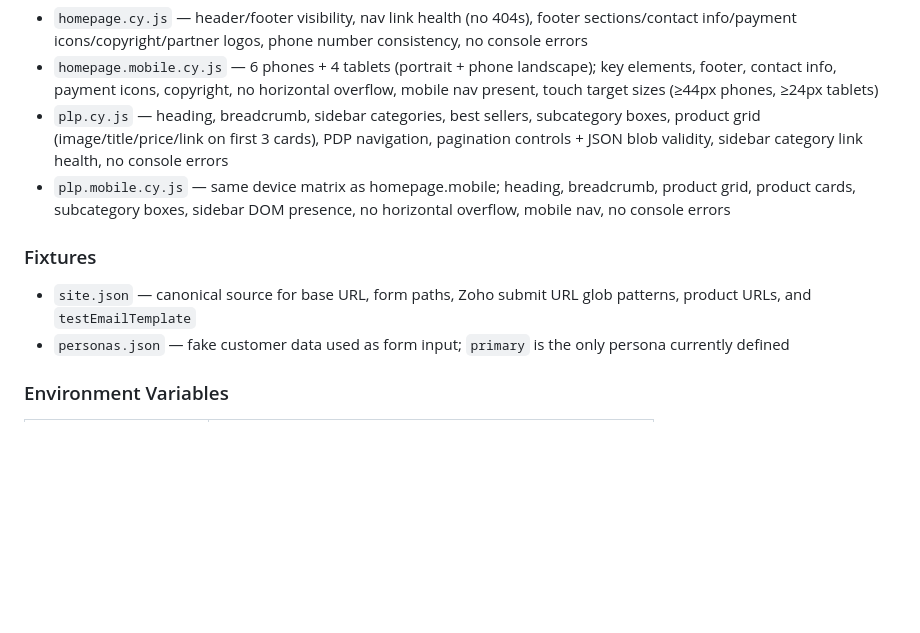
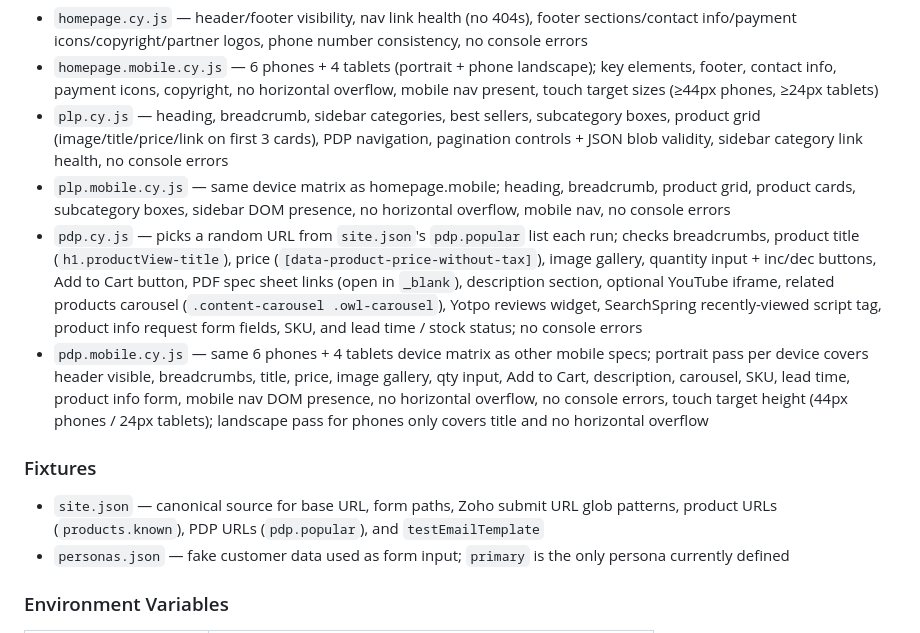
Before and after one commit to mauriciolechuga/BESTUS, a Markdown page: CLAUDE.md, the part around the change. GitHub-like rendering; blank space fills up the shorter version.

```diff
--- a/CLAUDE.md
+++ b/CLAUDE.md
@@ -64,10 +64,12 @@ Subclasses add form-specific fields:
 - `homepage.mobile.cy.js` — 6 phones + 4 tablets (portrait + phone landscape); key elements, footer, contact info, payment icons, copyright, no horizontal overflow, mobile nav present, touch target sizes (≥44px phones, ≥24px tablets)
 - `plp.cy.js` — heading, breadcrumb, sidebar categories, best sellers, subcategory boxes, product grid (image/title/price/link on first 3 cards), PDP navigation, pagination controls + JSON blob validity, sidebar category link health, no console errors
 - `plp.mobile.cy.js` — same device matrix as homepage.mobile; heading, breadcrumb, product grid, product cards, subcategory boxes, sidebar DOM presence, no horizontal overflow, mobile nav, no console errors
+- `pdp.cy.js` — picks a random URL from `site.json`'s `pdp.popular` list each run; checks breadcrumbs, product title (`h1.productView-title`), price (`[data-product-price-without-tax]`), image gallery, quantity input + inc/dec buttons, Add to Cart button, PDF spec sheet links (open in `_blank`), description section, optional YouTube iframe, related products carousel (`.content-carousel .owl-carousel`), Yotpo reviews widget, SearchSpring recently-viewed script tag, product info request form fields, SKU, and lead time / stock status; no console errors
+- `pdp.mobile.cy.js` — same 6 phones + 4 tablets device matrix as other mobile specs; portrait pass per device covers header visible, breadcrumbs, title, price, image gallery, qty input, Add to Cart, description, carousel, SKU, lead time, product info form, mobile nav DOM presence, no horizontal overflow, no console errors, touch target height (44px phones / 24px tablets); landscape pass for phones only covers title and no horizontal overflow
 
 ### Fixtures
 
-- `site.json` — canonical source for base URL, form paths, Zoho submit URL glob patterns, product URLs, and `testEmailTemplate`
+- `site.json` — canonical source for base URL, form paths, Zoho submit URL glob patterns, product URLs (`products.known`), PDP URLs (`pdp.popular`), and `testEmailTemplate`
 - `personas.json` — fake customer data used as form input; `primary` is the only persona currently defined
 
 ### Environment Variables
```
Also changed, not shown: README.md (+4 -0 lines).
